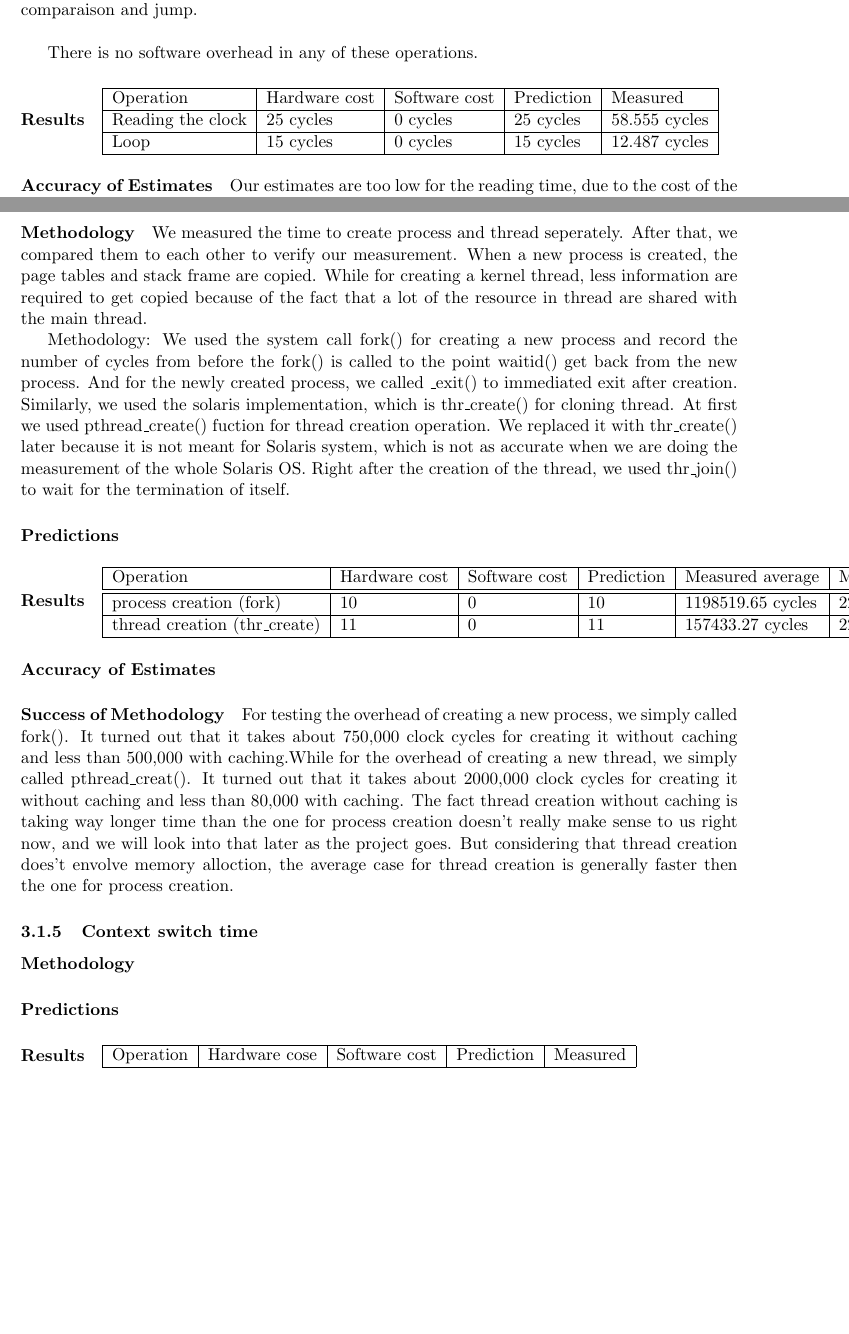
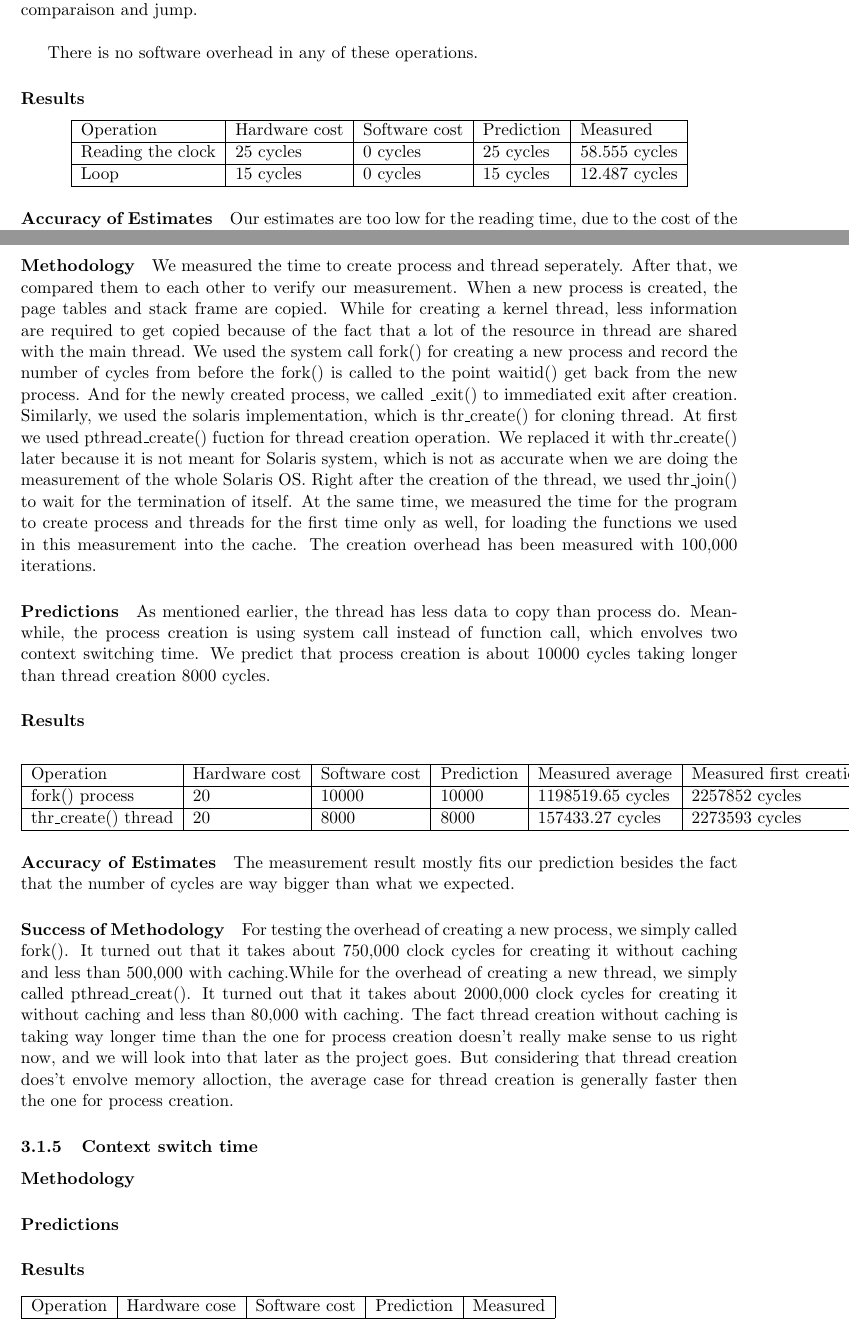
Before and after one commit to NoKriK/CSE221, a LaTeX thesis (report/src/system-measurement-project.tex, which reads report/src/experiments-cpuschedos.tex): two parts of pages 4 and 7 of 9, joined at a grey line, cut so that both start at the same text, the shorter picture padded with empty space. Compiled offline with pdfLaTeX.

Commit message:
fixed a little bit layout problem and addition to creation problem.
Signed-off-by: normanwu <normanwu1990@gmail.com>

```diff
--- a/report/src/experiments-cpuschedos.tex
+++ b/report/src/experiments-cpuschedos.tex
@@ -38,7 +38,7 @@ jump.\\
 There is no software overhead in any of these operations.
 
 \paragraph{Results}
-
+\begin{center}
 \begin{tabular}{| l | l | l | l | l |}
 \hline
 Operation & Hardware cost & Software cost & Prediction & Measured \\
@@ -168,28 +170,35 @@ The comming
 \subsubsection{Task creation time}
 \paragraph{Methodology}
 We measured the time to create process and thread seperately. After that, we compared them to each other to verify our measurement. When a new process is created, the page tables and stack frame are copied. While for creating a kernel thread, less information are required to get copied because of the fact that a lot of the resource in thread are shared with the main thread.
-
-Methodology:
 We used the system call fork() for creating a new process and record the number of cycles from before the fork() is called to the point waitid() get back from the new process. And for the newly created process, we called \_exit() to immediated exit after creation.
 Similarly, we used the solaris implementation, which is thr\_create() for cloning thread. At first we used pthread\_create() fuction for thread creation operation. We replaced it with thr\_create() later because it is not meant for Solaris system, which is not as accurate when we are doing the measurement of the whole Solaris OS. Right after the creation of the thread, we used thr\_join() to wait for the termination of itself.
+At the same time, we measured the time for the program to create process and threads for the first time only as well, for loading the functions we used in this measurement into the cache.
+The creation overhead has been measured with 100,000 iterations.
+
+
+\paragraph{Predictions}
+
+As mentioned earlier, the thread has less data to copy than process do. Meanwhile, the process creation is using system call instead of function call, which envolves two context switching time. We predict that process creation is about 10000 cycles taking longer than thread creation 8000 cycles.
 
 
 
 
 
 
-\paragraph{Predictions}
 \paragraph{Results}
-
+\begin{center}
 \begin{tabular}{| l | l | l | l | l | l |}
 \hline
 Operation & Hardware cost & Software cost & Prediction & Measured average & Measured first creation \\
 \hline
- \hline
-process creation (fork) & 10  & 0  & 10  & 1198519.65 cycles & 2257852 cycles\\ \hline
-thread creation (thr\_create) & 11  & 0  & 11  &  157433.27 cycles & 2273593 cycles \\ \hline
+fork() process 		& 20  & 10000  	& 10000 & 1198519.65 cycles & 2257852 cycles\\ \hline
+thr\_create() thread 	& 20  & 8000	& 8000  &  157433.27 cycles & 2273593 cycles \\ \hline
 \end{tabular}
+\end{center}
+
+
 \paragraph{Accuracy of Estimates}
+The measurement result mostly fits our prediction besides the fact that the number of cycles are way bigger than what we expected.
 \paragraph{Success of Methodology}
 For testing the overhead of creating a new process, we simply called fork(). It turned out that it takes about 750,000 clock cycles for creating it without caching and less than 500,000 with caching.While for the overhead of creating a new thread, we simply called pthread\_creat(). It turned out that it takes about 2000,000 clock cycles for creating it without caching and less than 80,000 with caching.
 The fact thread creation without caching is taking way longer time than the one for process creation doesn't really make sense to us right now, and we will look into that later as the project goes. But considering that thread creation does't envolve memory alloction, the average case for thread creation is generally faster then the one for process creation.
@@ -200,11 +209,14 @@ The fact thread creation without caching is taking way longer time than the one
 \paragraph{Predictions}
 \paragraph{Results}
 
+\begin{center}
 \begin{tabular}{| l | l | l | l | l |}
 \hline
 Operation & Hardware cose & Software cost & Prediction & Measured \\
 \hline
 \end{tabular}
+\end{end}
+
 \paragraph{Accuracy of Estimates}
 \paragraph{Success of Methodology}
 We measured the context switching overhead for both processes and threads. The way we define context switching is by creating a child process/thread and make the child do some task and return back to the parent. The overhead of such context switching is going to be the time start from the creation of the child to the time execution gets back to the parent process/thread excluding the time for child to execute. We only tested the context switching within 2 different processes.
```
Also changed, not shown: report/src/experiments-cpuschedos.tex (4 more changed lines).
